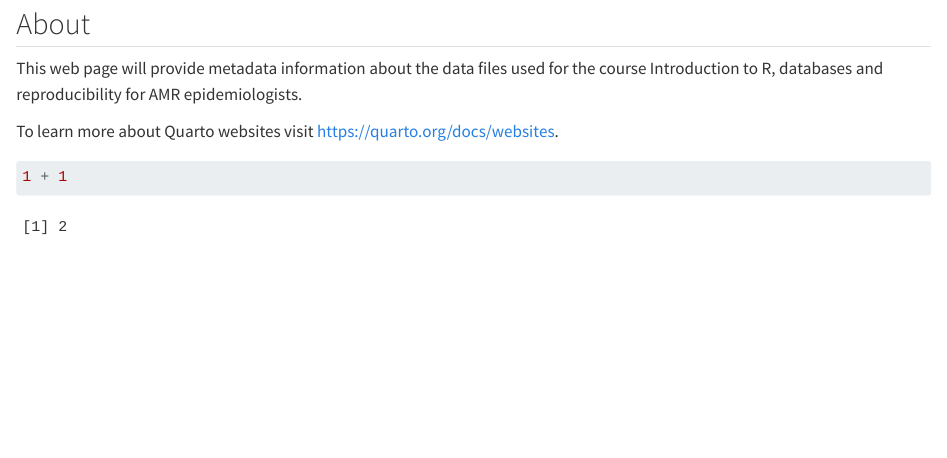
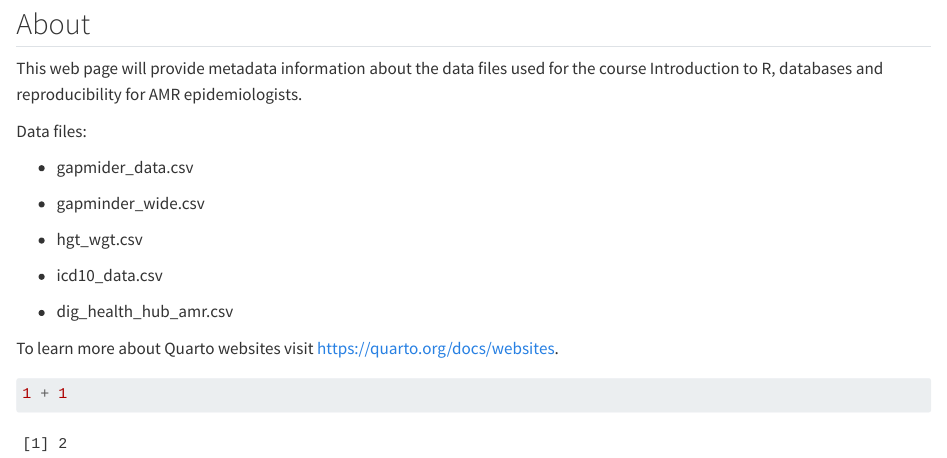
Before and after one commit to quirksahern/amr-data-dictionary, a Quarto document (index.qmd): the page in a window 1100 px wide, from 80 px down. Rendered offline with R 4.5, knitr and Pandoc in place of Quarto, with nearby package versions.

Commit message:
List of project data files added

````diff
--- a/index.qmd
+++ b/index.qmd
@@ -6,6 +6,18 @@ title: "amr-data-dictionary"
 
 This web page will provide metadata information about the data files used for the course Introduction to R, databases and reproducibility for AMR epidemiologists.
 
+Data files:
+
+-   gapmider_data.csv
+
+-   gapminder_wide.csv
+
+-   hgt_wgt.csv
+
+-   icd10_data.csv
+
+-   dig_health_hub_amr.csv
+
 To learn more about Quarto websites visit <https://quarto.org/docs/websites>.
 
 ```{r}
````
